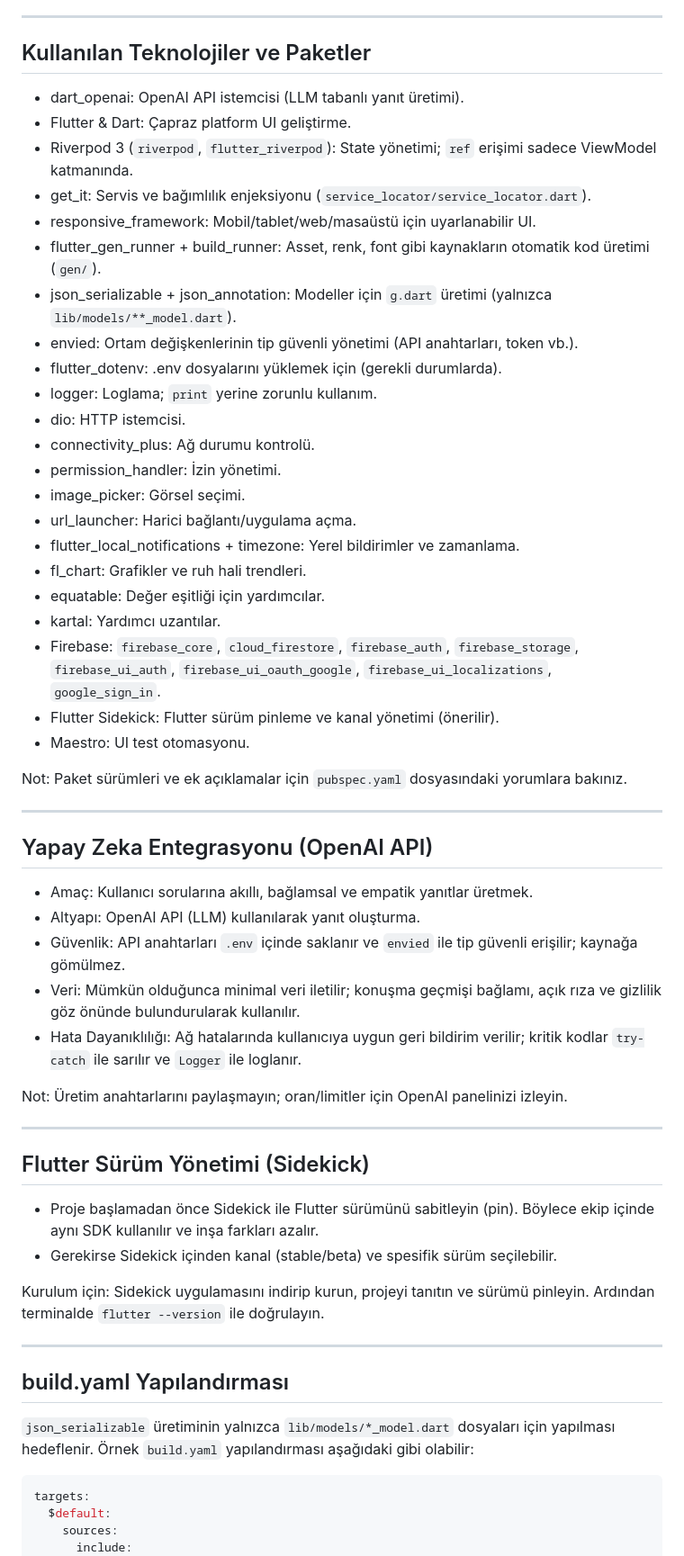
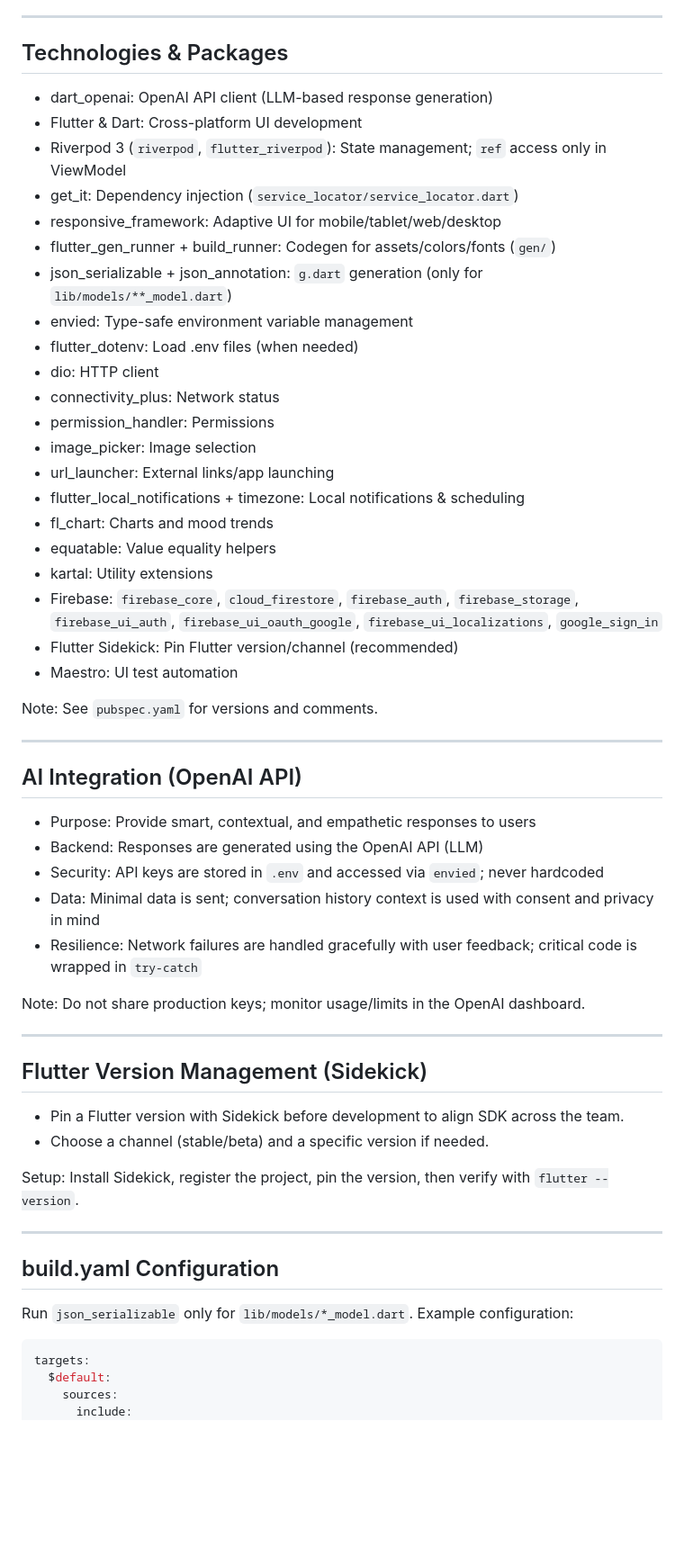
Before and after one commit to ipek-ozsasilar/Flutter_AI_Mindmate_Project, a Markdown page: README.md, the part around one of its changes. Shown at 90% size. GitHub-like rendering; blank space fills up the shorter version.

````diff
--- a/README.md
+++ b/README.md
@@ -241,55 +240,54 @@ Not: Ekip içi geliştirme süreçlerini standartlaştırmak amacıyla “Cursor
 
 ---
 
-## Kullanılan Teknolojiler ve Paketler
-- dart_openai: OpenAI API istemcisi (LLM tabanlı yanıt üretimi).
-- Flutter & Dart: Çapraz platform UI geliştirme.
-- Riverpod 3 (`riverpod`, `flutter_riverpod`): State yönetimi; `ref` erişimi sadece ViewModel katmanında.
-- get_it: Servis ve bağımlılık enjeksiyonu (`service_locator/service_locator.dart`).
-- responsive_framework: Mobil/tablet/web/masaüstü için uyarlanabilir UI.
-- flutter_gen_runner + build_runner: Asset, renk, font gibi kaynakların otomatik kod üretimi (`gen/`).
-- json_serializable + json_annotation: Modeller için `g.dart` üretimi (yalnızca `lib/models/**_model.dart`).
-- envied: Ortam değişkenlerinin tip güvenli yönetimi (API anahtarları, token vb.).
-- flutter_dotenv: .env dosyalarını yüklemek için (gerekli durumlarda).
-- logger: Loglama; `print` yerine zorunlu kullanım.
-- dio: HTTP istemcisi.
-- connectivity_plus: Ağ durumu kontrolü.
-- permission_handler: İzin yönetimi.
-- image_picker: Görsel seçimi.
-- url_launcher: Harici bağlantı/uygulama açma.
-- flutter_local_notifications + timezone: Yerel bildirimler ve zamanlama.
-- fl_chart: Grafikler ve ruh hali trendleri.
-- equatable: Değer eşitliği için yardımcılar.
-- kartal: Yardımcı uzantılar.
-- Firebase: `firebase_core`, `cloud_firestore`, `firebase_auth`, `firebase_storage`, `firebase_ui_auth`, `firebase_ui_oauth_google`, `firebase_ui_localizations`, `google_sign_in`.
-- Flutter Sidekick: Flutter sürüm pinleme ve kanal yönetimi (önerilir).
-- Maestro: UI test otomasyonu.
+## Technologies & Packages
+- dart_openai: OpenAI API client (LLM-based response generation)
+- Flutter & Dart: Cross-platform UI development
+- Riverpod 3 (`riverpod`, `flutter_riverpod`): State management; `ref` access only in ViewModel
+- get_it: Dependency injection (`service_locator/service_locator.dart`)
+- responsive_framework: Adaptive UI for mobile/tablet/web/desktop
+- flutter_gen_runner + build_runner: Codegen for assets/colors/fonts (`gen/`)
+- json_serializable + json_annotation: `g.dart` generation (only for `lib/models/**_model.dart`)
+- envied: Type-safe environment variable management
+- flutter_dotenv: Load .env files (when needed)
+- dio: HTTP client
+- connectivity_plus: Network status
+- permission_handler: Permissions
+- image_picker: Image selection
+- url_launcher: External links/app launching
+- flutter_local_notifications + timezone: Local notifications & scheduling
+- fl_chart: Charts and mood trends
+- equatable: Value equality helpers
+- kartal: Utility extensions
+- Firebase: `firebase_core`, `cloud_firestore`, `firebase_auth`, `firebase_storage`, `firebase_ui_auth`, `firebase_ui_oauth_google`, `firebase_ui_localizations`, `google_sign_in`
+- Flutter Sidekick: Pin Flutter version/channel (recommended)
+- Maestro: UI test automation
 
-Not: Paket sürümleri ve ek açıklamalar için `pubspec.yaml` dosyasındaki yorumlara bakınız.
+Note: See `pubspec.yaml` for versions and comments.
 
 ---
 
-## Yapay Zeka Entegrasyonu (OpenAI API)
-- Amaç: Kullanıcı sorularına akıllı, bağlamsal ve empatik yanıtlar üretmek.
-- Altyapı: OpenAI API (LLM) kullanılarak yanıt oluşturma.
-- Güvenlik: API anahtarları `.env` içinde saklanır ve `envied` ile tip güvenli erişilir; kaynağa gömülmez.
-- Veri: Mümkün olduğunca minimal veri iletilir; konuşma geçmişi bağlamı, açık rıza ve gizlilik göz önünde bulundurularak kullanılır.
-- Hata Dayanıklılığı: Ağ hatalarında kullanıcıya uygun geri bildirim verilir; kritik kodlar `try-catch` ile sarılır ve `Logger` ile loglanır.
+## AI Integration (OpenAI API)
+- Purpose: Provide smart, contextual, and empathetic responses to users
+- Backend: Responses are generated using the OpenAI API (LLM)
+- Security: API keys are stored in `.env` and accessed via `envied`; never hardcoded
+- Data: Minimal data is sent; conversation history context is used with consent and privacy in mind
+- Resilience: Network failures are handled gracefully with user feedback; critical code is wrapped in `try-catch`
 
-Not: Üretim anahtarlarını paylaşmayın; oran/limitler için OpenAI panelinizi izleyin.
+Note: Do not share production keys; monitor usage/limits in the OpenAI dashboard.
 
 ---
 
-## Flutter Sürüm Yönetimi (Sidekick)
-- Proje başlamadan önce Sidekick ile Flutter sürümünü sabitleyin (pin). Böylece ekip içinde aynı SDK kullanılır ve inşa farkları azalır.
-- Gerekirse Sidekick içinden kanal (stable/beta) ve spesifik sürüm seçilebilir.
+## Flutter Version Management (Sidekick)
+- Pin a Flutter version with Sidekick before development to align SDK across the team.
+- Choose a channel (stable/beta) and a specific version if needed.
 
-Kurulum için: Sidekick uygulamasını indirip kurun, projeyi tanıtın ve sürümü pinleyin. Ardından terminalde `flutter --version` ile doğrulayın.
+Setup: Install Sidekick, register the project, pin the version, then verify with `flutter --version`.
 
 ---
 
-## build.yaml Yapılandırması
-`json_serializable` üretiminin yalnızca `lib/models/*_model.dart` dosyaları için yapılması hedeflenir. Örnek `build.yaml` yapılandırması aşağıdaki gibi olabilir:
+## build.yaml Configuration
+Run `json_serializable` only for `lib/models/*_model.dart`. Example configuration:
 
 ```yaml
 targets:
````
Also changed, not shown: other parts of README.md (+101 -102 lines).
